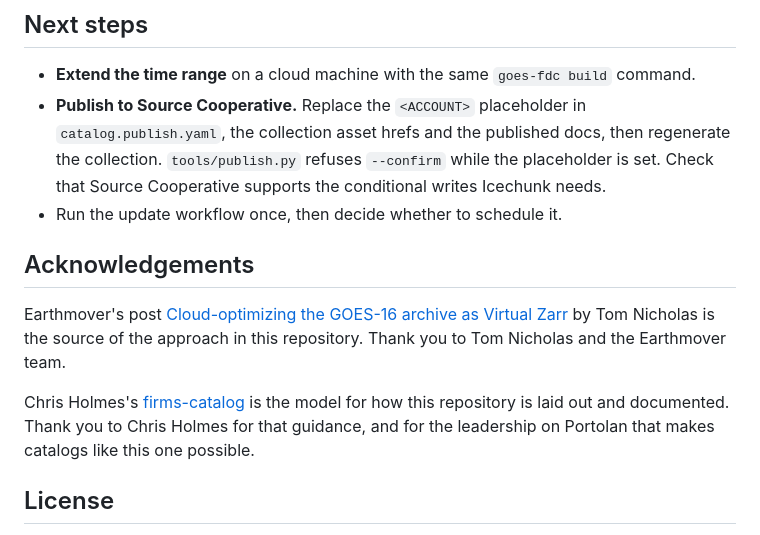
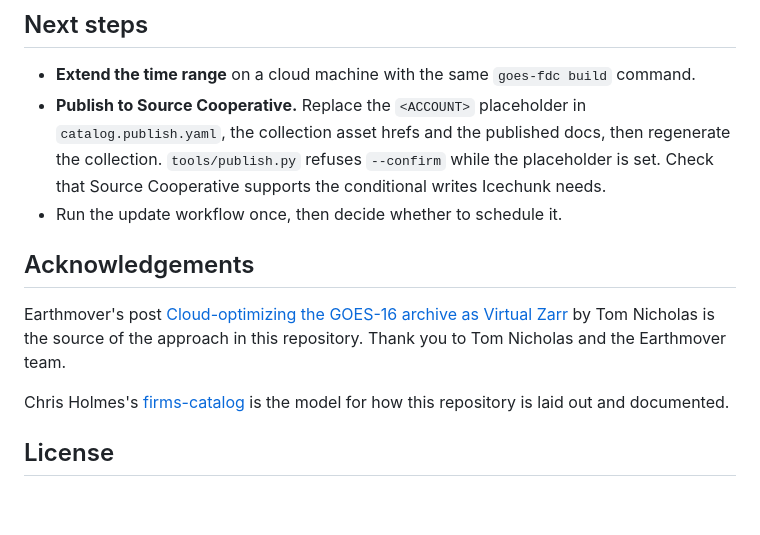
Before and after one commit to mmidzik/goes-fdc-catalog, a Markdown page: README.md, the part around one of its changes. Rendered like a GitHub page; blank space fills up the shorter version.

Commit message:
update readme and arch

```diff
--- a/README.md
+++ b/README.md
@@ -113,8 +113,8 @@ Data files never enter git. `.gitignore` blocks the common formats, plus
 - **Publish to Source Cooperative.** Replace the `<ACCOUNT>` placeholder in
   `catalog.publish.yaml`, the collection asset hrefs and the published docs,
   then regenerate the collection. `tools/publish.py` refuses `--confirm` while
-  the placeholder is set. Check that Source Cooperative supports the
-  conditional writes Icechunk needs.
+  the placeholder is set. Check that Source Cooperative supports the conditional
+  writes Icechunk needs.
 - Run the update workflow once, then decide whether to schedule it.
 
 ## Acknowledgements
@@ -126,9 +126,7 @@ Tom Nicholas and the Earthmover team.
 
 Chris Holmes's
 [firms-catalog](https://github.com/portolan-mirrors/firms-catalog) is the model
-for how this repository is laid out and documented. Thank you to Chris Holmes
-for that guidance, and for the leadership on Portolan that makes catalogs like
-this one possible.
+for how this repository is laid out and documented.
 
 ## License
 
```
Also changed, not shown: other parts of README.md (+11 -11 lines), docs/architecture.md (+43 -101 lines).
